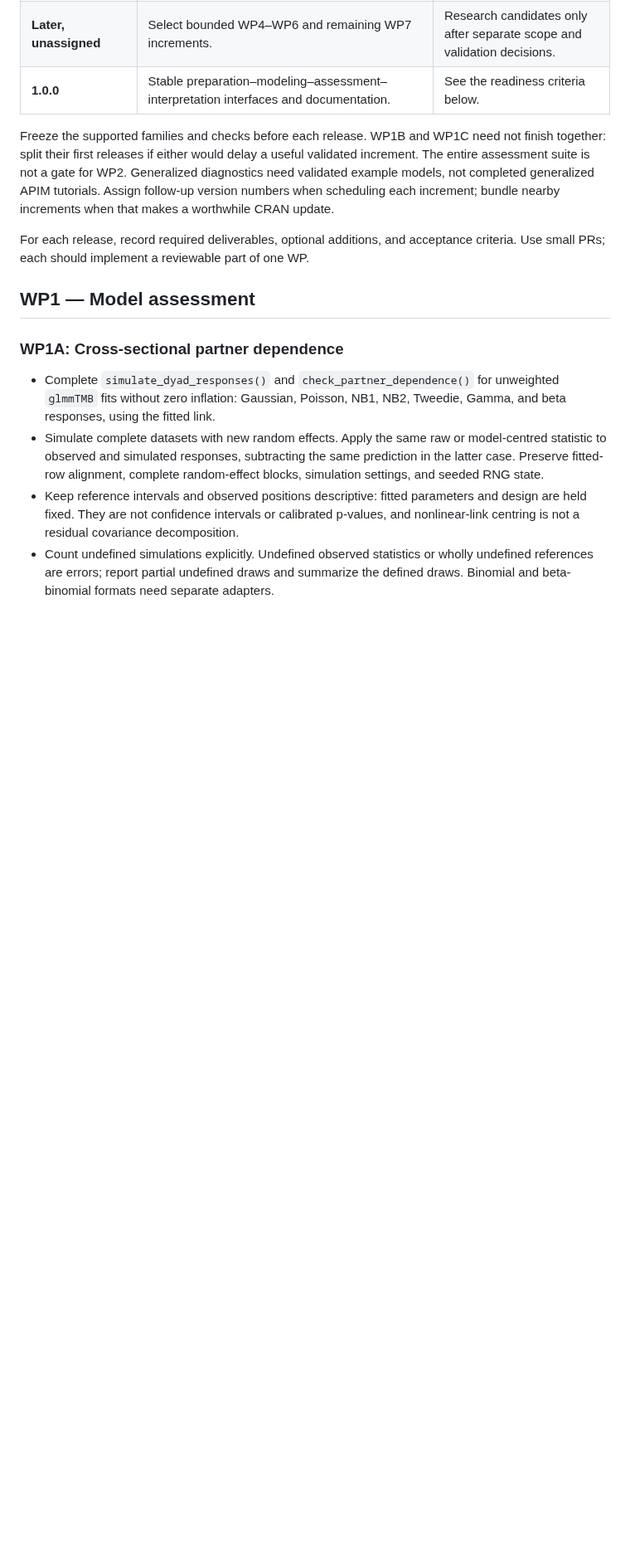
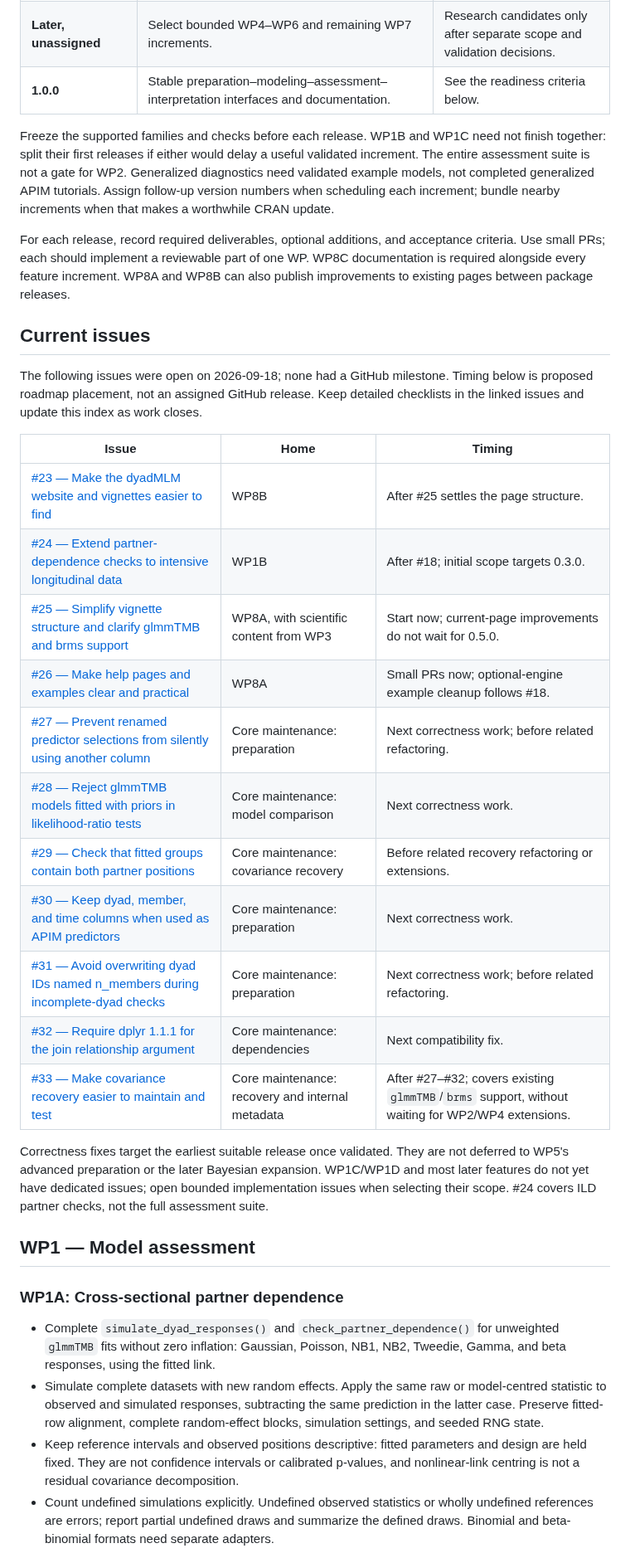
Before and after one commit to Pascal-Kueng/dyadMLM, a Markdown page: dev/roadmap.md, the part around one of its changes. Shown at 83% size. Rendered like a GitHub page; blank space fills up the shorter version.

```diff
--- a/dev/roadmap.md
+++ b/dev/roadmap.md
@@ -56,6 +57,34 @@ bundle nearby increments when that makes a worthwhile CRAN update.
 
 For each release, record required deliverables, optional additions, and acceptance
 criteria. Use small PRs; each should implement a reviewable part of one WP.
+WP8C documentation is required alongside every feature increment. WP8A and WP8B
+can also publish improvements to existing pages between package releases.
+
+## Current issues
+
+The following issues were open on 2026-09-18; none had a GitHub milestone.
+Timing below is proposed roadmap placement, not an assigned GitHub release.
+Keep detailed checklists in the linked issues and update this index as work closes.
+
+| Issue | Home | Timing |
+| --- | --- | --- |
+| [#23 — Make the dyadMLM website and vignettes easier to find](https://github.com/Pascal-Kueng/dyadMLM/issues/23) | WP8B | After #25 settles the page structure. |
+| [#24 — Extend partner-dependence checks to intensive longitudinal data](https://github.com/Pascal-Kueng/dyadMLM/issues/24) | WP1B | After #18; initial scope targets 0.3.0. |
+| [#25 — Simplify vignette structure and clarify glmmTMB and brms support](https://github.com/Pascal-Kueng/dyadMLM/issues/25) | WP8A, with scientific content from WP3 | Start now; current-page improvements do not wait for 0.5.0. |
+| [#26 — Make help pages and examples clear and practical](https://github.com/Pascal-Kueng/dyadMLM/issues/26) | WP8A | Small PRs now; optional-engine example cleanup follows #18. |
+| [#27 — Prevent renamed predictor selections from silently using another column](https://github.com/Pascal-Kueng/dyadMLM/issues/27) | Core maintenance: preparation | Next correctness work; before related refactoring. |
+| [#28 — Reject glmmTMB models fitted with priors in likelihood-ratio tests](https://github.com/Pascal-Kueng/dyadMLM/issues/28) | Core maintenance: model comparison | Next correctness work. |
+| [#29 — Check that fitted groups contain both partner positions](https://github.com/Pascal-Kueng/dyadMLM/issues/29) | Core maintenance: covariance recovery | Before related recovery refactoring or extensions. |
+| [#30 — Keep dyad, member, and time columns when used as APIM predictors](https://github.com/Pascal-Kueng/dyadMLM/issues/30) | Core maintenance: preparation | Next correctness work. |
+| [#31 — Avoid overwriting dyad IDs named n_members during incomplete-dyad checks](https://github.com/Pascal-Kueng/dyadMLM/issues/31) | Core maintenance: preparation | Next correctness work; before related refactoring. |
+| [#32 — Require dplyr 1.1.1 for the join relationship argument](https://github.com/Pascal-Kueng/dyadMLM/issues/32) | Core maintenance: dependencies | Next compatibility fix. |
+| [#33 — Make covariance recovery easier to maintain and test](https://github.com/Pascal-Kueng/dyadMLM/issues/33) | Core maintenance: recovery and internal metadata | After #27–#32; covers existing `glmmTMB`/`brms` support, without waiting for WP2/WP4 extensions. |
+
+Correctness fixes target the earliest suitable release once validated. They are
+not deferred to WP5's advanced preparation or the later Bayesian expansion.
+WP1C/WP1D and most later features do not yet have dedicated issues; open bounded
+implementation issues when selecting their scope. #24 covers ILD partner checks,
+not the full assessment suite.
 
 ## WP1 — Model assessment
 
```
Also changed, not shown: other parts of dev/roadmap.md (+72 -33 lines).
